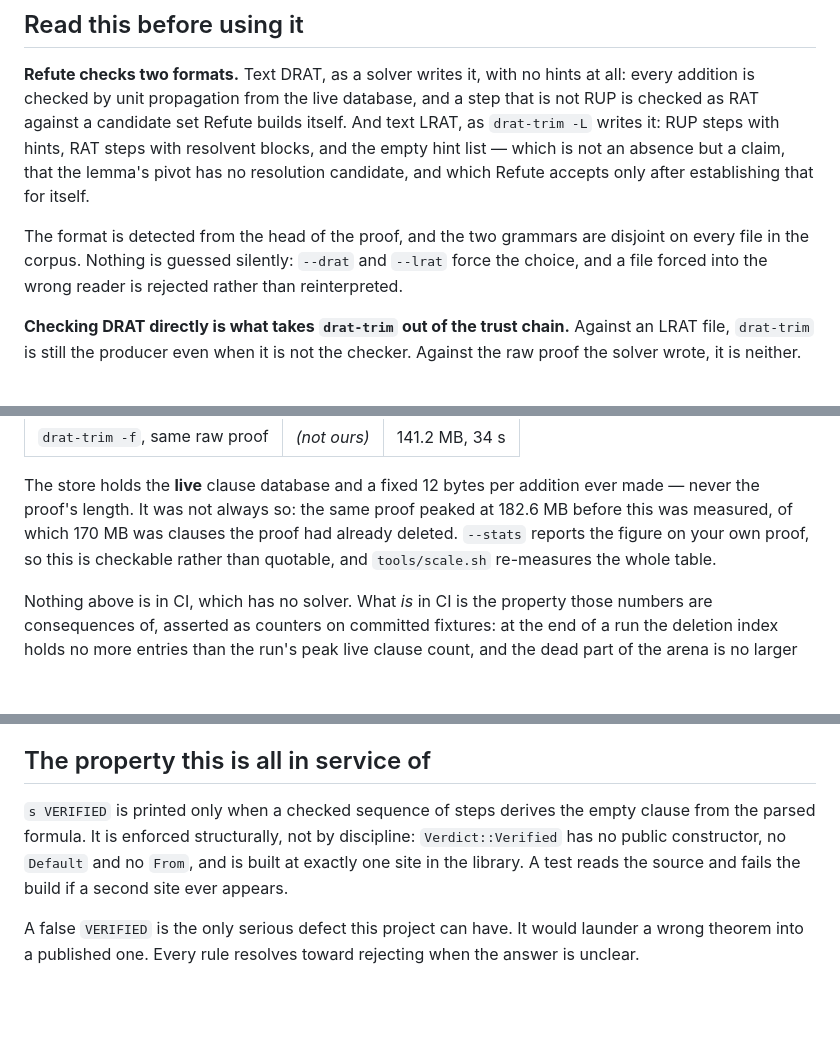
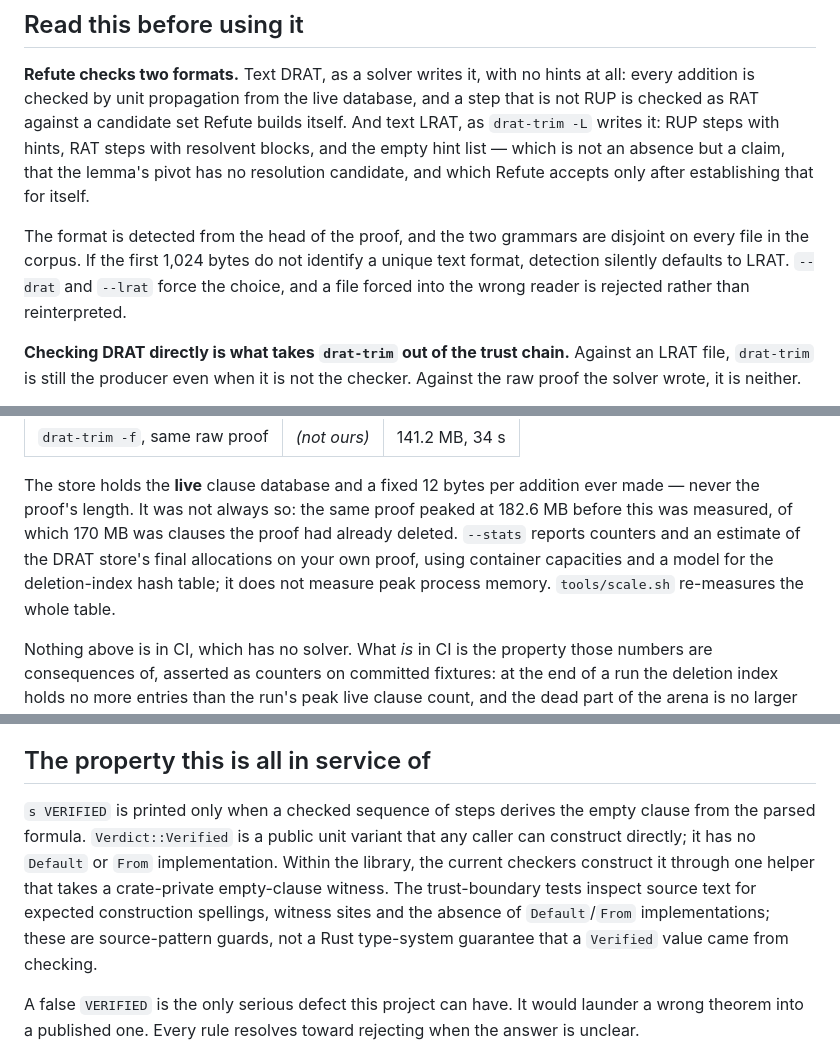
Before and after one commit to Leo-Y-Zhang/Refute, a Markdown page: README.md, 3 parts joined by grey strips. GitHub-like rendering; blank space fills up the shorter version.

Commit message:
Make README claims about Verified, format detection and --stats match the code (#12)
- Verdict::Verified is a public variant; say what the trust-boundary
  tests do and do not enforce.
- Format detection defaults to LRAT when the first bytes are ambiguous.
- --stats estimates final store allocations; it is not peak memory.

```diff
--- a/README.md
+++ b/README.md
@@ -20,7 +20,8 @@ an absence but a claim, that the lemma's pivot has no resolution candidate, and
 which Refute accepts only after establishing that for itself.
 
 The format is detected from the head of the proof, and the two grammars are
-disjoint on every file in the corpus. Nothing is guessed silently: `--drat` and
+disjoint on every file in the corpus. If the first 1,024 bytes do not identify
+a unique text format, detection silently defaults to LRAT. `--drat` and
 `--lrat` force the choice, and a file forced into the wrong reader is rejected
 rather than reinterpreted.
 
@@ -117,9 +118,10 @@ polling the OS every 5 ms, on a release build:
 The store holds the **live** clause database and a fixed 12 bytes per addition
 ever made — never the proof's length. It was not always so: the same proof
 peaked at 182.6 MB before this was measured, of which 170 MB was clauses the
-proof had already deleted. `--stats` reports the figure on your own proof, so
-this is checkable rather than quotable, and `tools/scale.sh` re-measures the
-whole table.
+proof had already deleted. `--stats` reports counters and an estimate of the
+DRAT store's final allocations on your own proof, using container capacities
+and a model for the deletion-index hash table; it does not measure peak process
+memory. `tools/scale.sh` re-measures the whole table.
 
 Nothing above is in CI, which has no solver. What *is* in CI is the property
 those numbers are consequences of, asserted as counters on committed fixtures:
@@ -406,10 +408,14 @@ native on the largest artefact measured.
 ## The property this is all in service of
 
 `s VERIFIED` is printed only when a checked sequence of steps derives the empty
-clause from the parsed formula. It is enforced structurally, not by discipline:
-`Verdict::Verified` has no public constructor, no `Default` and no `From`, and
-is built at exactly one site in the library. A test reads the source and fails
-the build if a second site ever appears.
+clause from the parsed formula. `Verdict::Verified` is a public unit variant
+that any caller can construct directly; it has no `Default` or `From`
+implementation. Within the library, the current checkers construct it through
+one helper that takes a crate-private empty-clause witness. The trust-boundary
+tests inspect source text for expected construction spellings, witness sites
+and the absence of `Default`/`From` implementations; these are source-pattern
+guards, not a Rust type-system guarantee that a `Verified` value came from
+checking.
 
 A false `VERIFIED` is the only serious defect this project can have. It would
 launder a wrong theorem into a published one. Every rule resolves toward
```
